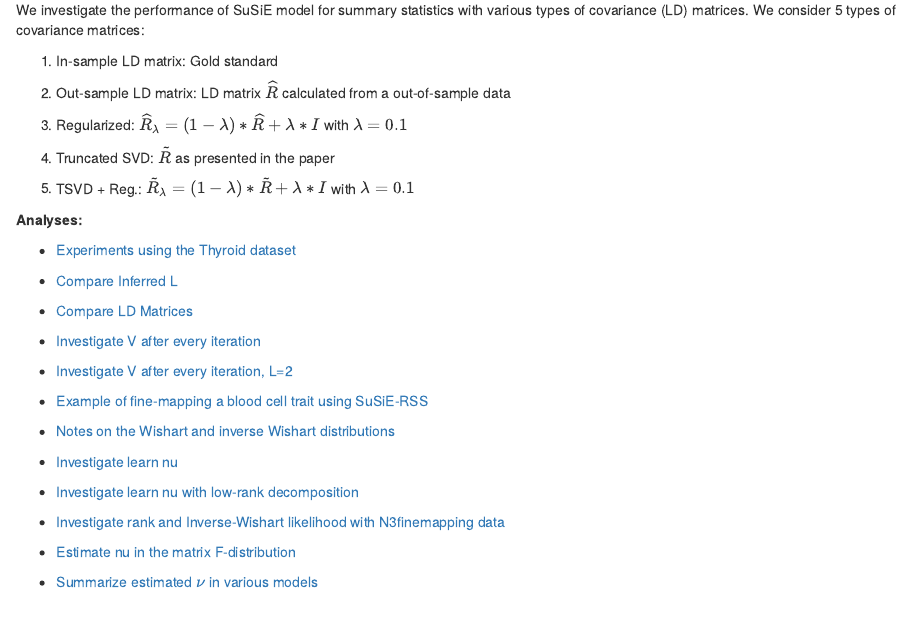
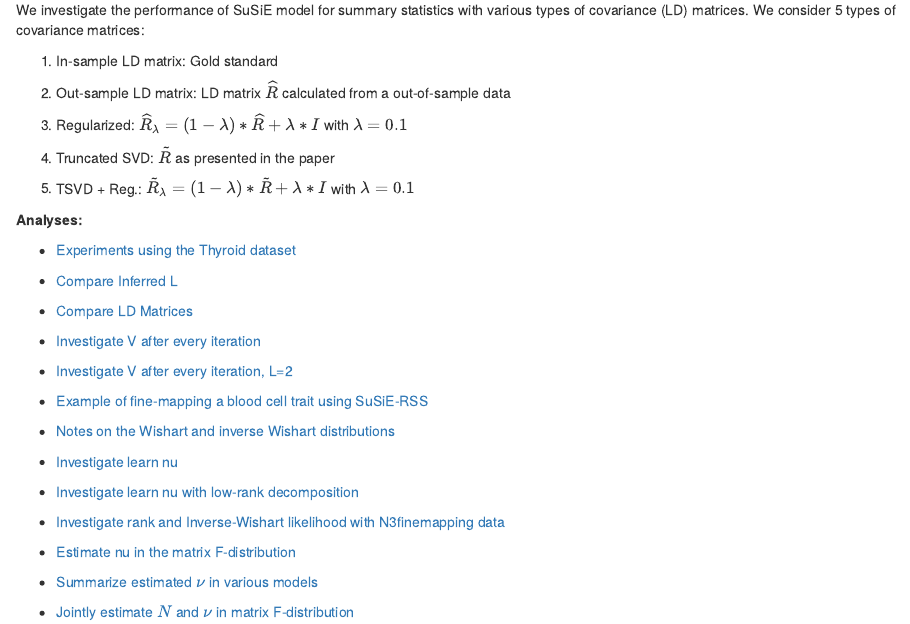
Before and after one commit to Ldo3/Improved_LD_SuSiE, an R Markdown document (analysis/index.Rmd): the page in a window 1100 px wide, from 140 px down. Rendered offline with R 4.5, knitr and Pandoc, with nearby package versions; drawn as R Markdown's standard HTML page in place of the format the file asks for.

Commit message:
wflow_publish(c("analysis/index.Rmd"))

```diff
--- a/analysis/index.Rmd
+++ b/analysis/index.Rmd
@@ -41,3 +41,5 @@
 + [Estimate nu in the matrix F-distribution](nu-matrix-F-distribution.html)
 
 + [Summarize estimated $\nu$ in various models](summary-learn-nu.html)
+
++ [Jointly estimate $N$ and $\nu$ in matrix F-distribution](learn-N-nu-jointly.html)
```
